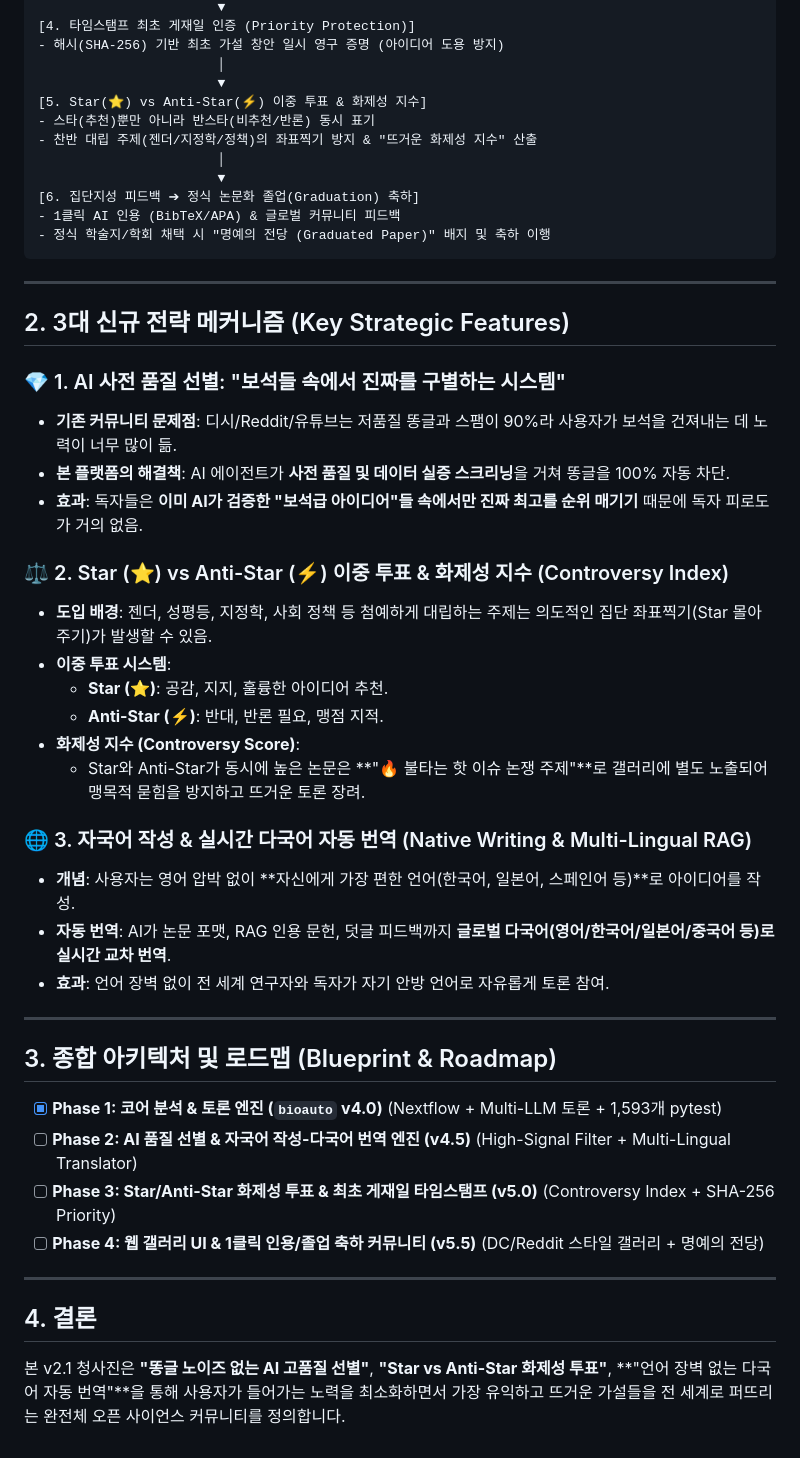
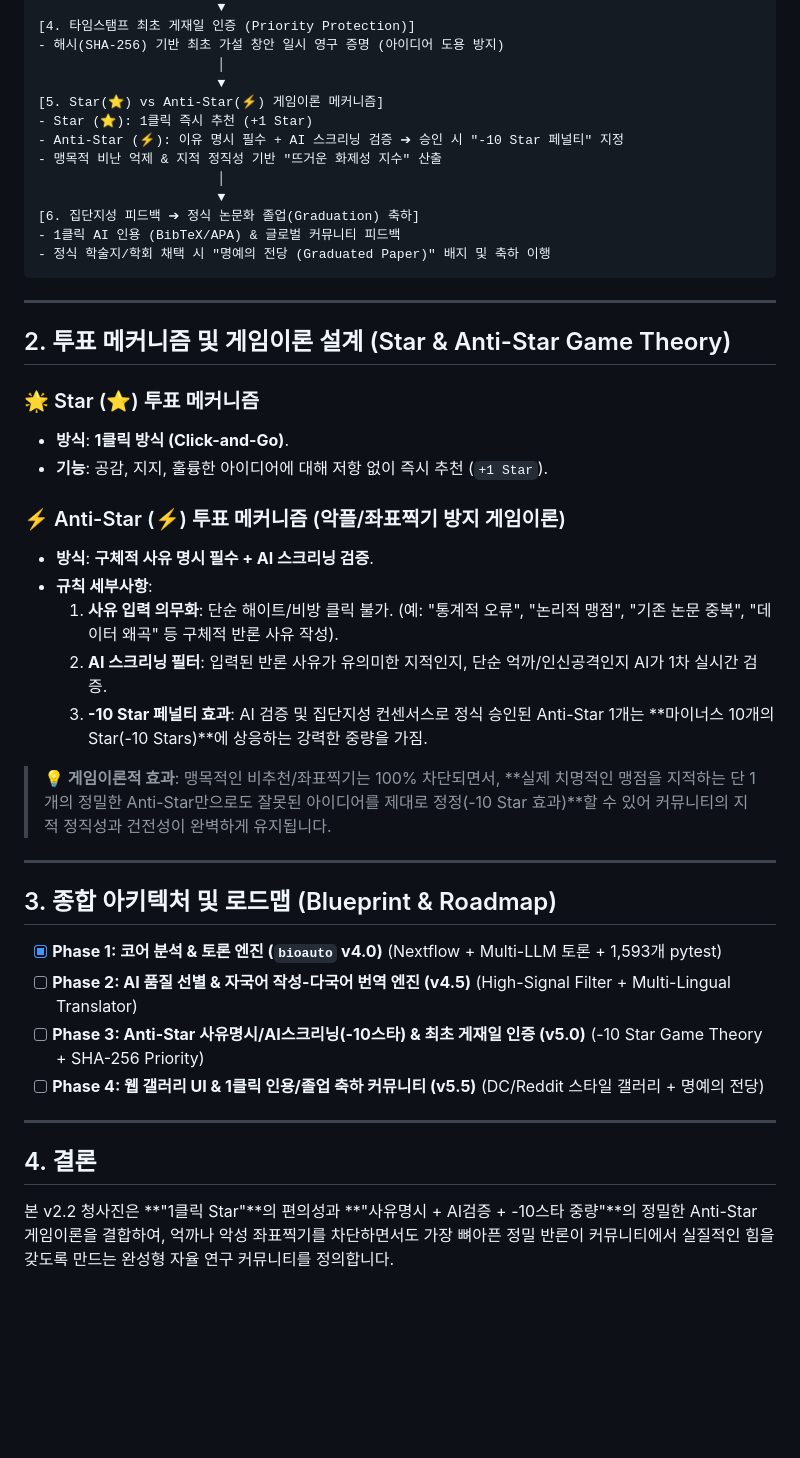
Before and after one commit to kerniz/auto_analysis_by_nextflow, a Markdown page: docs/CITIZEN_SCIENCE_PLATFORM_VISION.md, the part around one of its changes. Drawn GitHub-style; blank space fills up the shorter version.

Commit message:
docs(vision): update CITIZEN_SCIENCE_PLATFORM_VISION.md to v2.2.0 (Anti-Star Anti-Troll Game Theory Mechanics)

```diff
--- a/docs/CITIZEN_SCIENCE_PLATFORM_VISION.md
+++ b/docs/CITIZEN_SCIENCE_PLATFORM_VISION.md
@@ -27,9 +27,10 @@
 - 해시(SHA-256) 기반 최초 가설 창안 일시 영구 증명 (아이디어 도용 방지)
                        │
                        ▼
-[5. Star(⭐) vs Anti-Star(⚡) 이중 투표 & 화제성 지수]
-- 스타(추천)뿐만 아니라 반스타(비추천/반론) 동시 표기
-- 찬반 대립 주제(젠더/지정학/정책)의 좌표찍기 방지 & "뜨거운 화제성 지수" 산출
+[5. Star(⭐) vs Anti-Star(⚡) 게임이론 메커니즘]
+- Star (⭐): 1클릭 즉시 추천 (+1 Star)
+- Anti-Star (⚡): 이유 명시 필수 + AI 스크리닝 검증 ➔ 승인 시 "-10 Star 페널티" 지정
+- 맹목적 비난 억제 & 지적 정직성 기반 "뜨거운 화제성 지수" 산출
                        │
                        ▼
 [6. 집단지성 피드백 ➔ 정식 논문화 졸업(Graduation) 축하]
@@ -39,25 +40,20 @@
 
 ---
 
-## 2. 3대 신규 전략 메커니즘 (Key Strategic Features)
+## 2. 투표 메커니즘 및 게임이론 설계 (Star & Anti-Star Game Theory)
 
-### 💎 1. AI 사전 품질 선별: "보석들 속에서 진짜를 구별하는 시스템"
-- **기존 커뮤니티 문제점**: 디시/Reddit/유튜브는 저품질 똥글과 스팸이 90%라 사용자가 보석을 건져내는 데 노력이 너무 많이 듦.
-- **본 플랫폼의 해결책**: AI 에이전트가 **사전 품질 및 데이터 실증 스크리닝**을 거쳐 똥글을 100% 자동 차단.
-- **효과**: 독자들은 **이미 AI가 검증한 "보석급 아이디어"들 속에서만 진짜 최고를 순위 매기기** 때문에 독자 피로도가 거의 없음.
+### 🌟 Star (⭐) 투표 메커니즘
+- **방식**: **1클릭 방식 (Click-and-Go)**.
+- **기능**: 공감, 지지, 훌륭한 아이디어에 대해 저항 없이 즉시 추천 (`+1 Star`).
 
-### ⚖️ 2. Star (⭐) vs Anti-Star (⚡) 이중 투표 & 화제성 지수 (Controversy Index)
-- **도입 배경**: 젠더, 성평등, 지정학, 사회 정책 등 첨예하게 대립하는 주제는 의도적인 집단 좌표찍기(Star 몰아주기)가 발생할 수 있음.
-- **이중 투표 시스템**:
-  - **Star (⭐)**: 공감, 지지, 훌륭한 아이디어 추천.
-  - **Anti-Star (⚡)**: 반대, 반론 필요, 맹점 지적.
-- **화제성 지수 (Controversy Score)**:
-  - Star와 Anti-Star가 동시에 높은 논문은 **"🔥 불타는 핫 이슈 논쟁 주제"**로 갤러리에 별도 노출되어 맹목적 묻힘을 방지하고 뜨거운 토론 장려.
+### ⚡ Anti-Star (⚡) 투표 메커니즘 (악플/좌표찍기 방지 게임이론)
+- **방식**: **구체적 사유 명시 필수 + AI 스크리닝 검증**.
+- **규칙 세부사항**:
+  1. **사유 입력 의무화**: 단순 해이트/비방 클릭 불가. (예: "통계적 오류", "논리적 맹점", "기존 논문 중복", "데이터 왜곡" 등 구체적 반론 사유 작성).
+  2. **AI 스크리닝 필터**: 입력된 반론 사유가 유의미한 지적인지, 단순 억까/인신공격인지 AI가 1차 실시간 검증.
+  3. **-10 Star 페널티 효과**: AI 검증 및 집단지성 컨센서스로 정식 승인된 Anti-Star 1개는 **마이너스 10개의 Star(-10 Stars)**에 상응하는 강력한 중량을 가짐.
 
-### 🌐 3. 자국어 작성 & 실시간 다국어 자동 번역 (Native Writing & Multi-Lingual RAG)
-- **개념**: 사용자는 영어 압박 없이 **자신에게 가장 편한 언어(한국어, 일본어, 스페인어 등)**로 아이디어를 작성.
-- **자동 번역**: AI가 논문 포맷, RAG 인용 문헌, 덧글 피드백까지 **글로벌 다국어(영어/한국어/일본어/중국어 등)로 실시간 교차 번역**.
-- **효과**: 언어 장벽 없이 전 세계 연구자와 독자가 자기 안방 언어로 자유롭게 토론 참여.
+> **💡 게임이론적 효과**: 맹목적인 비추천/좌표찍기는 100% 차단되면서, **실제 치명적인 맹점을 지적하는 단 1개의 정밀한 Anti-Star만으로도 잘못된 아이디어를 제대로 정정(-10 Star 효과)**할 수 있어 커뮤니티의 지적 정직성과 건전성이 완벽하게 유지됩니다.
 
 ---
 
@@ -65,11 +61,11 @@
 
 - [x] **Phase 1: 코어 분석 & 토론 엔진 (`bioauto` v4.0)** (Nextflow + Multi-LLM 토론 + 1,593개 pytest)
 - [ ] **Phase 2: AI 품질 선별 & 자국어 작성-다국어 번역 엔진 (v4.5)** (High-Signal Filter + Multi-Lingual Translator)
-- [ ] **Phase 3: Star/Anti-Star 화제성 투표 & 최초 게재일 타임스탬프 (v5.0)** (Controversy Index + SHA-256 Priority)
+- [ ] **Phase 3: Anti-Star 사유명시/AI스크리닝(-10스타) & 최초 게재일 인증 (v5.0)** (-10 Star Game Theory + SHA-256 Priority)
 - [ ] **Phase 4: 웹 갤러리 UI & 1클릭 인용/졸업 축하 커뮤니티 (v5.5)** (DC/Reddit 스타일 갤러리 + 명예의 전당)
 
 ---
 
 ## 4. 결론
 
-본 v2.1 청사진은 **"똥글 노이즈 없는 AI 고품질 선별"**, **"Star vs Anti-Star 화제성 투표"**, **"언어 장벽 없는 다국어 자동 번역"**을 통해 사용자가 들어가는 노력을 최소화하면서 가장 유익하고 뜨거운 가설들을 전 세계로 퍼뜨리는 완전체 오픈 사이언스 커뮤니티를 정의합니다.
+본 v2.2 청사진은 **"1클릭 Star"**의 편의성과 **"사유명시 + AI검증 + -10스타 중량"**의 정밀한 Anti-Star 게임이론을 결합하여, 억까나 악성 좌표찍기를 차단하면서도 가장 뼈아픈 정밀 반론이 커뮤니티에서 실질적인 힘을 갖도록 만드는 완성형 자율 연구 커뮤니티를 정의합니다.
```
Also changed, not shown: other parts of docs/CITIZEN_SCIENCE_PLATFORM_VISION.md (+3 -3 lines).
